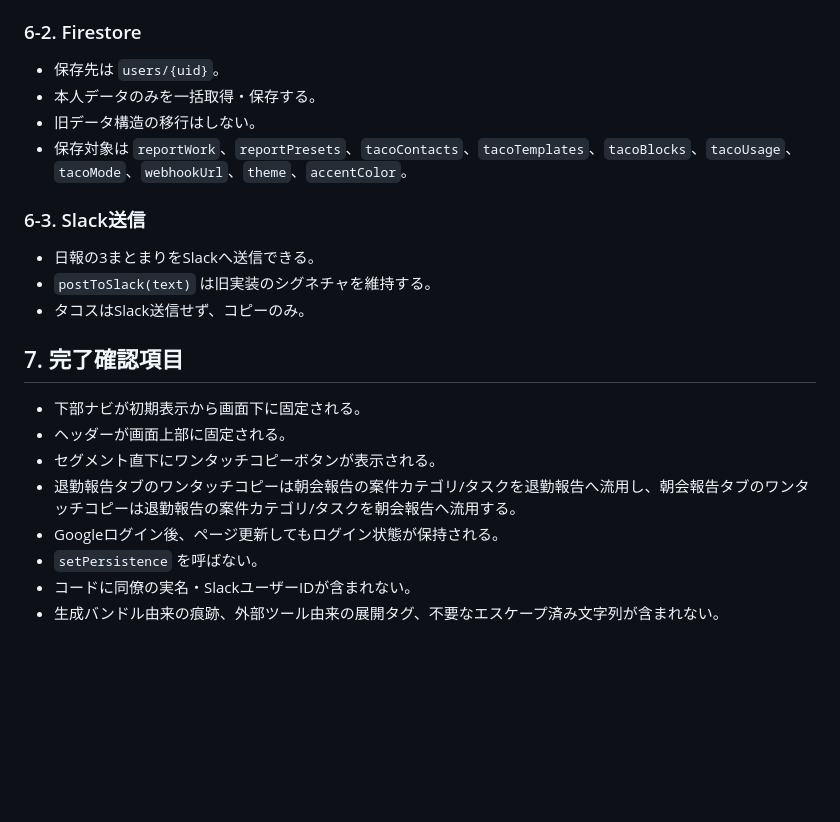
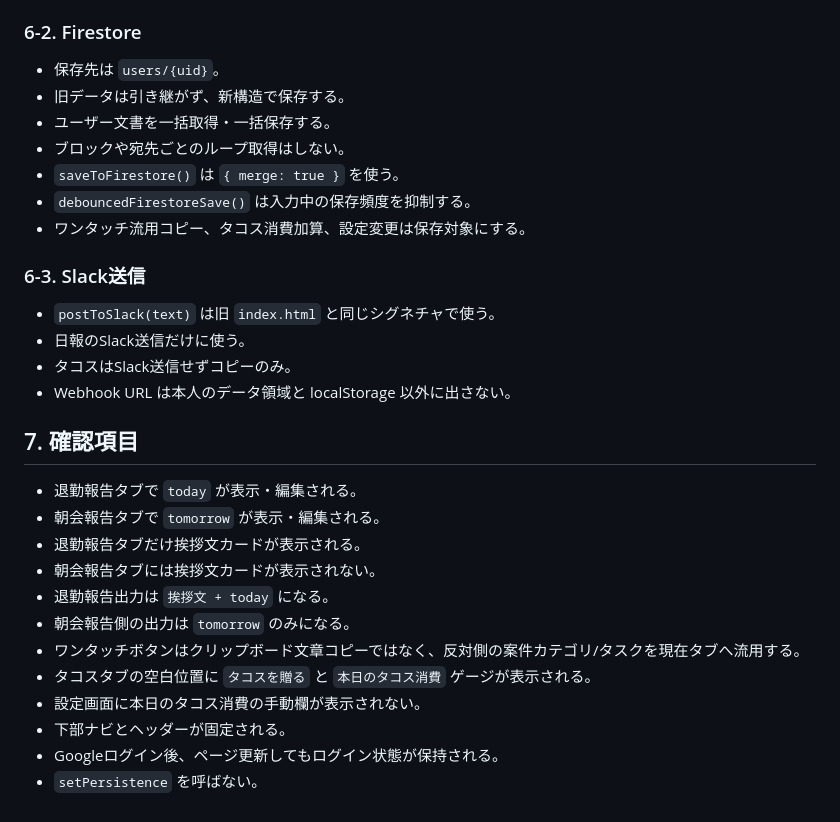
Before and after one commit to r-tsuruta-create/daily-report, a Markdown page: docs/日報ジェネレーター_要件定義書_v5.md, the part around one of its changes. Drawn GitHub-style; blank space fills up the shorter version.

```diff
--- a/docs/日報ジェネレーター_要件定義書_v5.md
+++ b/docs/日報ジェネレーター_要件定義書_v5.md
@@ -140,23 +145,31 @@
 ### 6-2. Firestore
 
 - 保存先は `users/{uid}`。
-- 本人データのみを一括取得・保存する。
-- 旧データ構造の移行はしない。
-- 保存対象は `reportWork`、`reportPresets`、`tacoContacts`、`tacoTemplates`、`tacoBlocks`、`tacoUsage`、`tacoMode`、`webhookUrl`、`theme`、`accentColor`。
+- 旧データは引き継がず、新構造で保存する。
+- ユーザー文書を一括取得・一括保存する。
+- ブロックや宛先ごとのループ取得はしない。
+- `saveToFirestore()` は `{ merge: true }` を使う。
+- `debouncedFirestoreSave()` は入力中の保存頻度を抑制する。
+- ワンタッチ流用コピー、タコス消費加算、設定変更は保存対象にする。
 
 ### 6-3. Slack送信
 
-- 日報の3まとまりをSlackへ送信できる。
-- `postToSlack(text)` は旧実装のシグネチャを維持する。
-- タコスはSlack送信せず、コピーのみ。
+- `postToSlack(text)` は旧 `index.html` と同じシグネチャで使う。
+- 日報のSlack送信だけに使う。
+- タコスはSlack送信せずコピーのみ。
+- Webhook URL は本人のデータ領域と localStorage 以外に出さない。
 
-## 7. 完了確認項目
+## 7. 確認項目
 
-- 下部ナビが初期表示から画面下に固定される。
-- ヘッダーが画面上部に固定される。
-- セグメント直下にワンタッチコピーボタンが表示される。
-- 退勤報告タブのワンタッチコピーは朝会報告の案件カテゴリ/タスクを退勤報告へ流用し、朝会報告タブのワンタッチコピーは退勤報告の案件カテゴリ/タスクを朝会報告へ流用する。
+- 退勤報告タブで `today` が表示・編集される。
+- 朝会報告タブで `tomorrow` が表示・編集される。
+- 退勤報告タブだけ挨拶文カードが表示される。
+- 朝会報告タブには挨拶文カードが表示されない。
+- 退勤報告出力は `挨拶文 + today` になる。
+- 朝会報告側の出力は `tomorrow` のみになる。
+- ワンタッチボタンはクリップボード文章コピーではなく、反対側の案件カテゴリ/タスクを現在タブへ流用する。
+- タコスタブの空白位置に `タコスを贈る` と `本日のタコス消費` ゲージが表示される。
+- 設定画面に本日のタコス消費の手動欄が表示されない。
+- 下部ナビとヘッダーが固定される。
 - Googleログイン後、ページ更新してもログイン状態が保持される。
 - `setPersistence` を呼ばない。
-- コードに同僚の実名・SlackユーザーIDが含まれない。
-- 生成バンドル由来の痕跡、外部ツール由来の展開タグ、不要なエスケープ済み文字列が含まれない。
```
Also changed, not shown: other parts of docs/日報ジェネレーター_要件定義書_v5.md (+51 -46 lines), docs/日報ジェネレーター_詳細設計書.md (+123 -118 lines).
